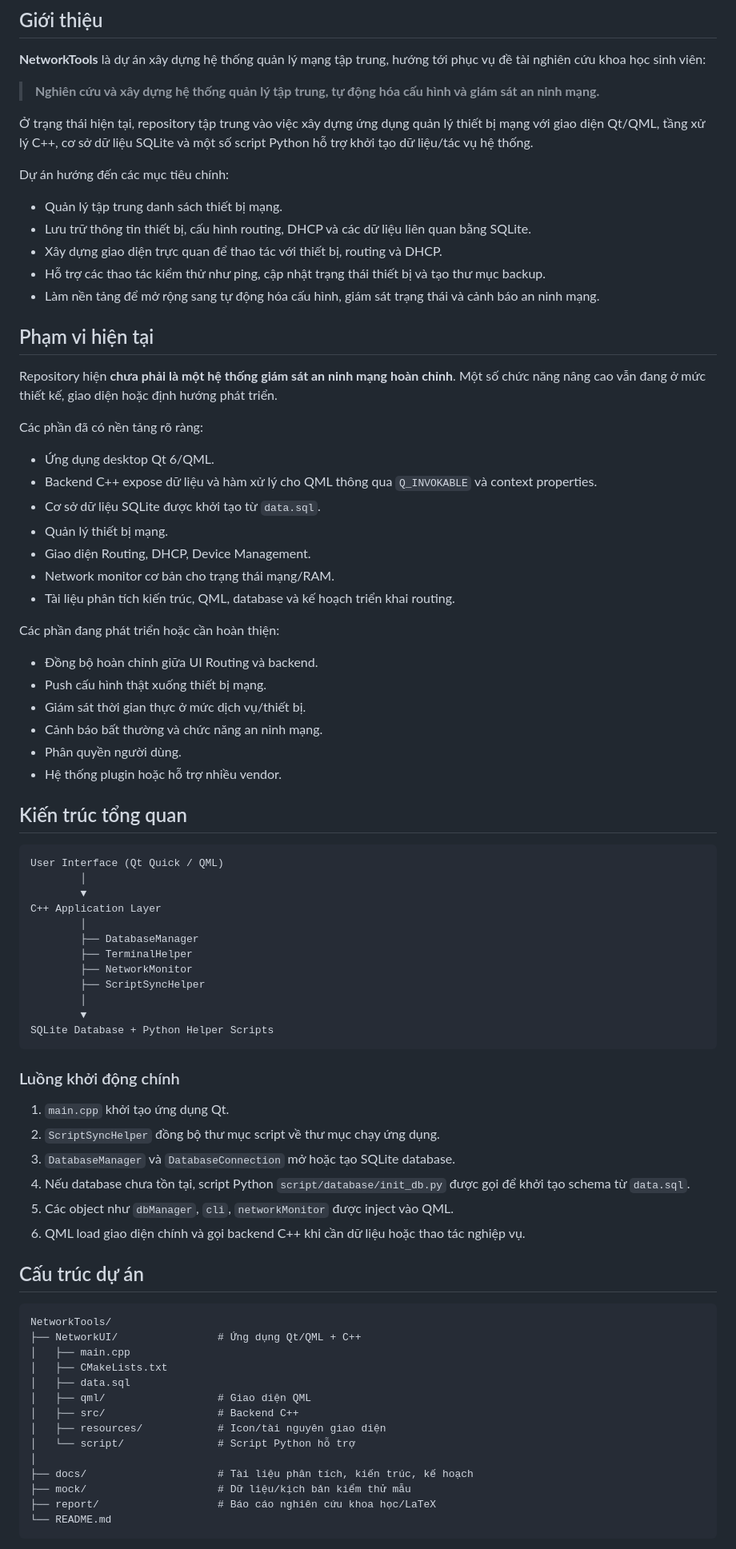
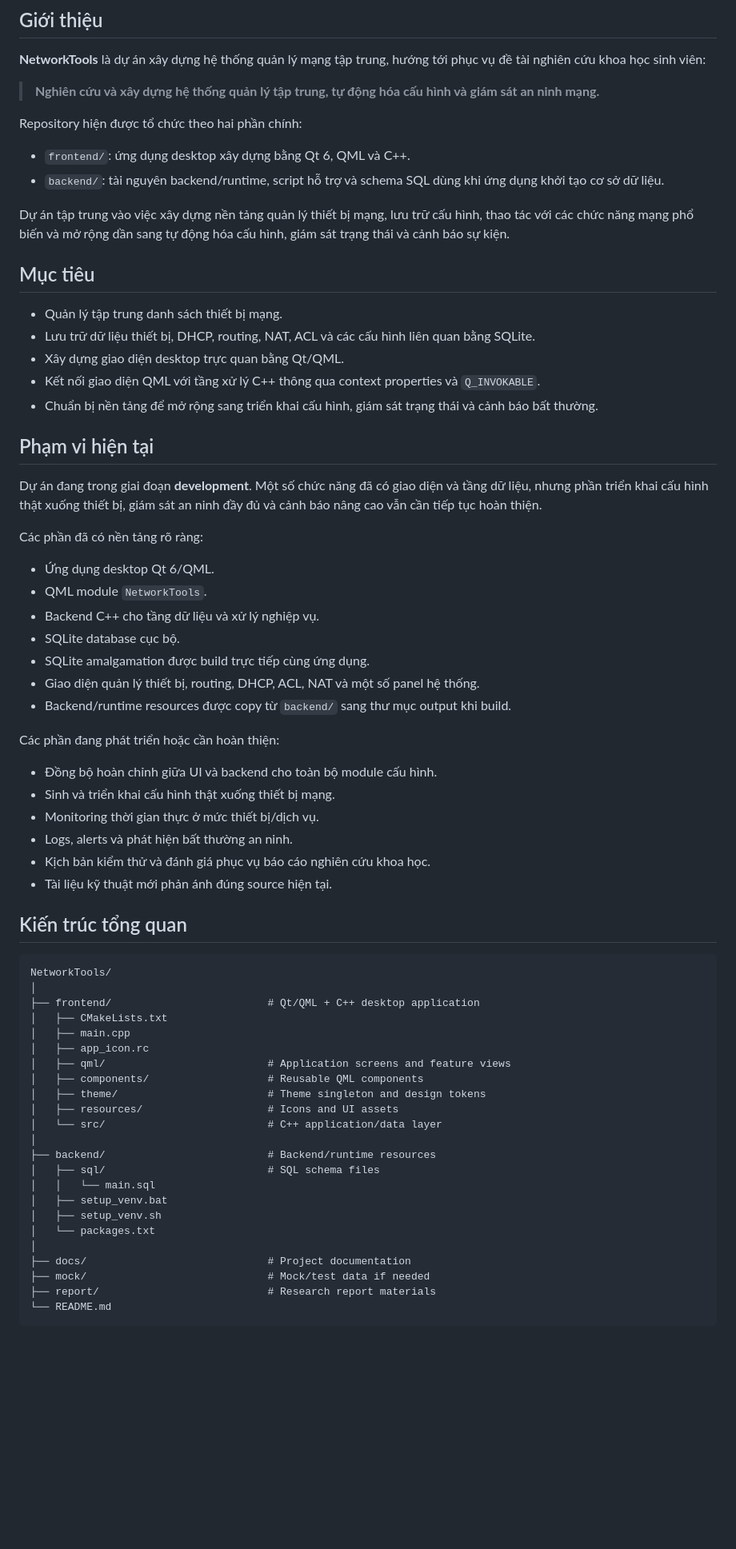
Before and after one commit to ntdatphu/NetworkTools, a Markdown page: README.md, the part around one of its changes. Shown at 80% size. GitHub-like rendering; blank space fills up the shorter version.

Commit message:
docs: update README to match current frontend backend structure

````diff
--- a/README.md
+++ b/README.md
@@ -12,81 +12,69 @@
 
 > **Nghiên cứu và xây dựng hệ thống quản lý tập trung, tự động hóa cấu hình và giám sát an ninh mạng.**
 
-Ở trạng thái hiện tại, repository tập trung vào việc xây dựng ứng dụng quản lý thiết bị mạng với giao diện Qt/QML, tầng xử lý C++, cơ sở dữ liệu SQLite và một số script Python hỗ trợ khởi tạo dữ liệu/tác vụ hệ thống.
+Repository hiện được tổ chức theo hai phần chính:
 
-Dự án hướng đến các mục tiêu chính:
+- `frontend/`: ứng dụng desktop xây dựng bằng Qt 6, QML và C++.
+- `backend/`: tài nguyên backend/runtime, script hỗ trợ và schema SQL dùng khi ứng dụng khởi tạo cơ sở dữ liệu.
+
+Dự án tập trung vào việc xây dựng nền tảng quản lý thiết bị mạng, lưu trữ cấu hình, thao tác với các chức năng mạng phổ biến và mở rộng dần sang tự động hóa cấu hình, giám sát trạng thái và cảnh báo sự kiện.
+
+## Mục tiêu
 
 - Quản lý tập trung danh sách thiết bị mạng.
-- Lưu trữ thông tin thiết bị, cấu hình routing, DHCP và các dữ liệu liên quan bằng SQLite.
-- Xây dựng giao diện trực quan để thao tác với thiết bị, routing và DHCP.
-- Hỗ trợ các thao tác kiểm thử như ping, cập nhật trạng thái thiết bị và tạo thư mục backup.
-- Làm nền tảng để mở rộng sang tự động hóa cấu hình, giám sát trạng thái và cảnh báo an ninh mạng.
+- Lưu trữ dữ liệu thiết bị, DHCP, routing, NAT, ACL và các cấu hình liên quan bằng SQLite.
+- Xây dựng giao diện desktop trực quan bằng Qt/QML.
+- Kết nối giao diện QML với tầng xử lý C++ thông qua context properties và `Q_INVOKABLE`.
+- Chuẩn bị nền tảng để mở rộng sang triển khai cấu hình, giám sát trạng thái và cảnh báo bất thường.
 
 ## Phạm vi hiện tại
 
-Repository hiện **chưa phải là một hệ thống giám sát an ninh mạng hoàn chỉnh**. Một số chức năng nâng cao vẫn đang ở mức thiết kế, giao diện hoặc định hướng phát triển.
+Dự án đang trong giai đoạn **development**. Một số chức năng đã có giao diện và tầng dữ liệu, nhưng phần triển khai cấu hình thật xuống thiết bị, giám sát an ninh đầy đủ và cảnh báo nâng cao vẫn cần tiếp tục hoàn thiện.
 
 Các phần đã có nền tảng rõ ràng:
 
 - Ứng dụng desktop Qt 6/QML.
-- Backend C++ expose dữ liệu và hàm xử lý cho QML thông qua `Q_INVOKABLE` và context properties.
-- Cơ sở dữ liệu SQLite được khởi tạo từ `data.sql`.
-- Quản lý thiết bị mạng.
-- Giao diện Routing, DHCP, Device Management.
-- Network monitor cơ bản cho trạng thái mạng/RAM.
-- Tài liệu phân tích kiến trúc, QML, database và kế hoạch triển khai routing.
+- QML module `NetworkTools`.
+- Backend C++ cho tầng dữ liệu và xử lý nghiệp vụ.
+- SQLite database cục bộ.
+- SQLite amalgamation được build trực tiếp cùng ứng dụng.
+- Giao diện quản lý thiết bị, routing, DHCP, ACL, NAT và một số panel hệ thống.
+- Backend/runtime resources được copy từ `backend/` sang thư mục output khi build.
 
 Các phần đang phát triển hoặc cần hoàn thiện:
 
-- Đồng bộ hoàn chỉnh giữa UI Routing và backend.
-- Push cấu hình thật xuống thiết bị mạng.
-- Giám sát thời gian thực ở mức dịch vụ/thiết bị.
-- Cảnh báo bất thường và chức năng an ninh mạng.
-- Phân quyền người dùng.
-- Hệ thống plugin hoặc hỗ trợ nhiều vendor.
+- Đồng bộ hoàn chỉnh giữa UI và backend cho toàn bộ module cấu hình.
+- Sinh và triển khai cấu hình thật xuống thiết bị mạng.
+- Monitoring thời gian thực ở mức thiết bị/dịch vụ.
+- Logs, alerts và phát hiện bất thường an ninh.
+- Kịch bản kiểm thử và đánh giá phục vụ báo cáo nghiên cứu khoa học.
+- Tài liệu kỹ thuật mới phản ánh đúng source hiện tại.
 
 ## Kiến trúc tổng quan
 
 ```text
-User Interface (Qt Quick / QML)
-        │
-        ▼
-C++ Application Layer
-        │
-        ├── DatabaseManager
-        ├── TerminalHelper
-        ├── NetworkMonitor
-        ├── ScriptSyncHelper
-        │
-        ▼
-SQLite Database + Python Helper Scripts
-```
-
-### Luồng khởi động chính
-
-1. `main.cpp` khởi tạo ứng dụng Qt.
-2. `ScriptSyncHelper` đồng bộ thư mục script về thư mục chạy ứng dụng.
-3. `DatabaseManager` và `DatabaseConnection` mở hoặc tạo SQLite database.
-4. Nếu database chưa tồn tại, script Python `script/database/init_db.py` được gọi để khởi tạo schema từ `data.sql`.
-5. Các object như `dbManager`, `cli`, `networkMonitor` được inject vào QML.
-6. QML load giao diện chính và gọi backend C++ khi cần dữ liệu hoặc thao tác nghiệp vụ.
-
-## Cấu trúc dự án
-
-```text
 NetworkTools/
-├── NetworkUI/                # Ứng dụng Qt/QML + C++
+│
+├── frontend/                         # Qt/QML + C++ desktop application
+│   ├── CMakeLists.txt
 │   ├── main.cpp
-│   ├── CMakeLists.txt
-│   ├── data.sql
-│   ├── qml/                  # Giao diện QML
-│   ├── src/                  # Backend C++
-│   ├── resources/            # Icon/tài nguyên giao diện
-│   └── script/               # Script Python hỗ trợ
+│   ├── app_icon.rc
+│   ├── qml/                          # Application screens and feature views
+│   ├── components/                   # Reusable QML components
+│   ├── theme/                        # Theme singleton and design tokens
+│   ├── resources/                    # Icons and UI assets
+│   └── src/                          # C++ application/data layer
 │
-├── docs/                     # Tài liệu phân tích, kiến trúc, kế hoạch
-├── mock/                     # Dữ liệu/kịch bản kiểm thử mẫu
-├── report/                   # Báo cáo nghiên cứu khoa học/LaTeX
+├── backend/                          # Backend/runtime resources
+│   ├── sql/                          # SQL schema files
+│   │   └── main.sql
+│   ├── setup_venv.bat
+│   ├── setup_venv.sh
+│   └── packages.txt
+│
+├── docs/                             # Project documentation
+├── mock/                             # Mock/test data if needed
+├── report/                           # Research report materials
 └── README.md
 ```
 
````
Also changed, not shown: other parts of README.md (+148 -109 lines).
